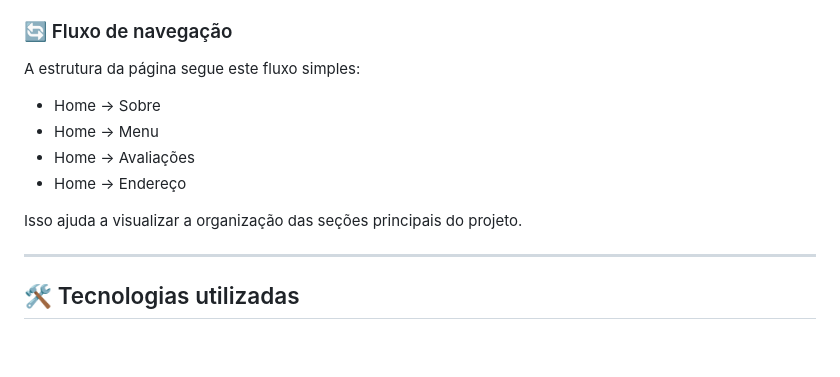
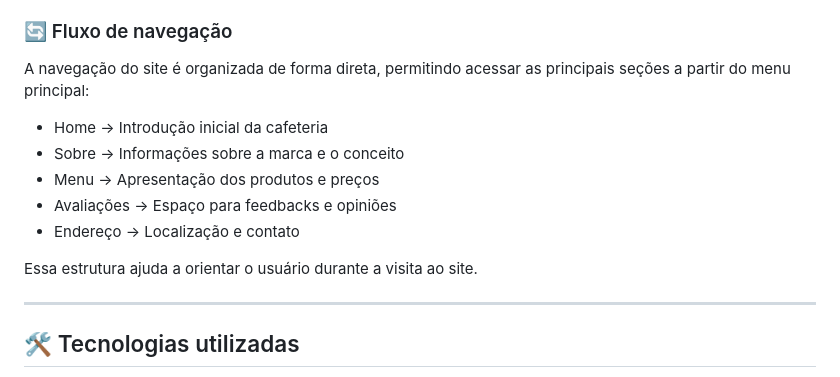
Before and after one commit to BlackthornEthan23/Site-Cafeteria, a Markdown page: README.md, the part around the change. GitHub-like rendering; blank space fills up the shorter version.

Commit message:
Atualiza README e documentação do projeto

```diff
--- a/README.md
+++ b/README.md
@@ -39,14 +39,15 @@ O projeto foi pensado para oferecer uma navegação intuitiva e uma experiência
 - 📍 Endereço: seção destinada à localização e contato.
 
 ### 🔄 Fluxo de navegação
-A estrutura da página segue este fluxo simples:
+A navegação do site é organizada de forma direta, permitindo acessar as principais seções a partir do menu principal:
 
-- Home → Sobre
-- Home → Menu
-- Home → Avaliações
-- Home → Endereço
+- Home → Introdução inicial da cafeteria
+- Sobre → Informações sobre a marca e o conceito
+- Menu → Apresentação dos produtos e preços
+- Avaliações → Espaço para feedbacks e opiniões
+- Endereço → Localização e contato
 
-Isso ajuda a visualizar a organização das seções principais do projeto.
+Essa estrutura ajuda a orientar o usuário durante a visita ao site.
 
 ---
 
```
